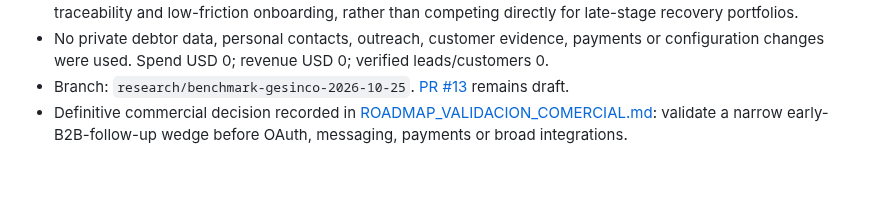
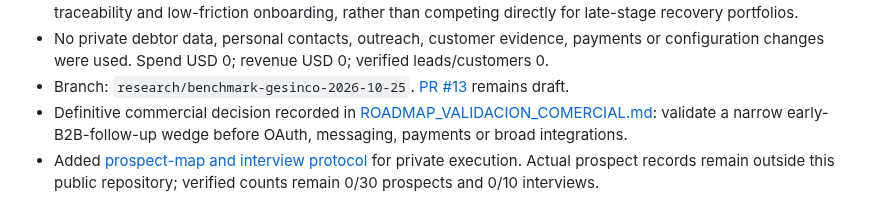
Before and after one commit to RodrigoCalleia/cobro-agent, a Markdown page: docs/WORKBOARD.md, the part around the change. GitHub-like rendering; blank space fills up the shorter version.

Commit message:
docs: record private prospect map protocol

```diff
--- a/docs/WORKBOARD.md
+++ b/docs/WORKBOARD.md
@@ -598,3 +598,4 @@ Continued open [PR #7](https://github.com/RodrigoCalleia/cobro-agent/pull/7) on
 - No private debtor data, personal contacts, outreach, customer evidence, payments or configuration changes were used. Spend USD 0; revenue USD 0; verified leads/customers 0.
 - Branch: `research/benchmark-gesinco-2026-10-25`. [PR #13](https://github.com/RodrigoCalleia/cobro-agent/pull/13) remains draft.
 - Definitive commercial decision recorded in [ROADMAP_VALIDACION_COMERCIAL.md](ROADMAP_VALIDACION_COMERCIAL.md): validate a narrow early-B2B-follow-up wedge before OAuth, messaging, payments or broad integrations.
+- Added [prospect-map and interview protocol](PROSPECT_MAP_PROTOCOL.md) for private execution. Actual prospect records remain outside this public repository; verified counts remain 0/30 prospects and 0/10 interviews.
```
